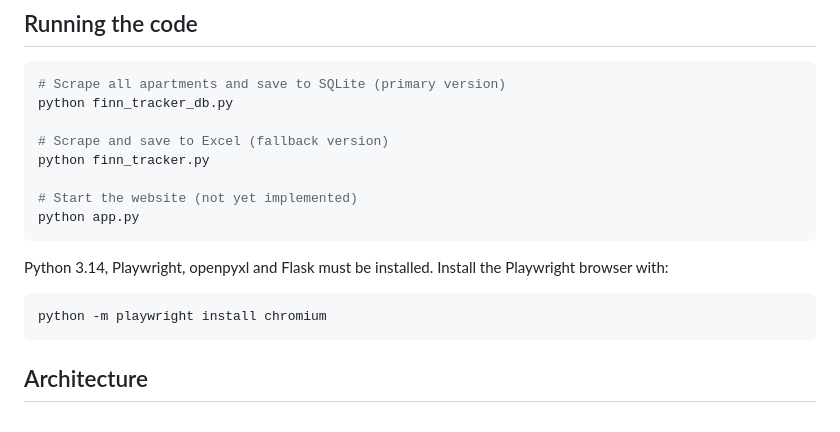
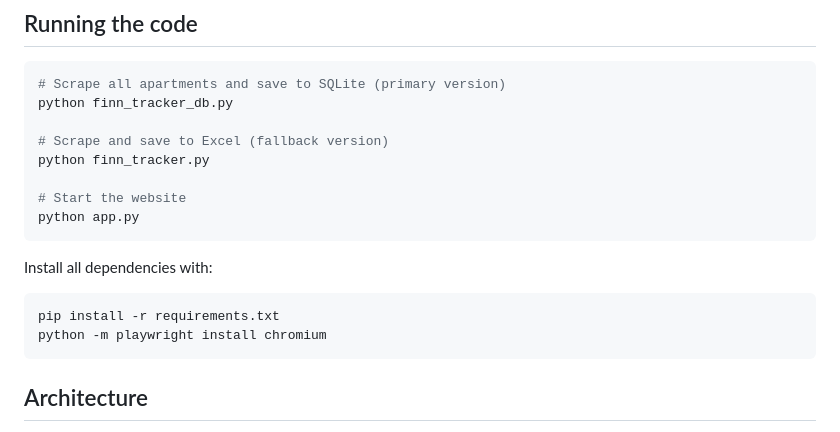
Before and after one commit to BrageTara/Boligjakten, a Markdown page: CLAUDE.md, the part around the change. Rendered like a GitHub page.

Commit message:
docs: update CLAUDE.md with requirements install step

````diff
--- a/CLAUDE.md
+++ b/CLAUDE.md
@@ -15,12 +15,13 @@ python finn_tracker_db.py
 # Scrape and save to Excel (fallback version)
 python finn_tracker.py
 
-# Start the website (not yet implemented)
+# Start the website
 python app.py
 ```
 
-Python 3.14, Playwright, openpyxl and Flask must be installed. Install the Playwright browser with:
+Install all dependencies with:
 ```bash
+pip install -r requirements.txt
 python -m playwright install chromium
 ```
 
````
